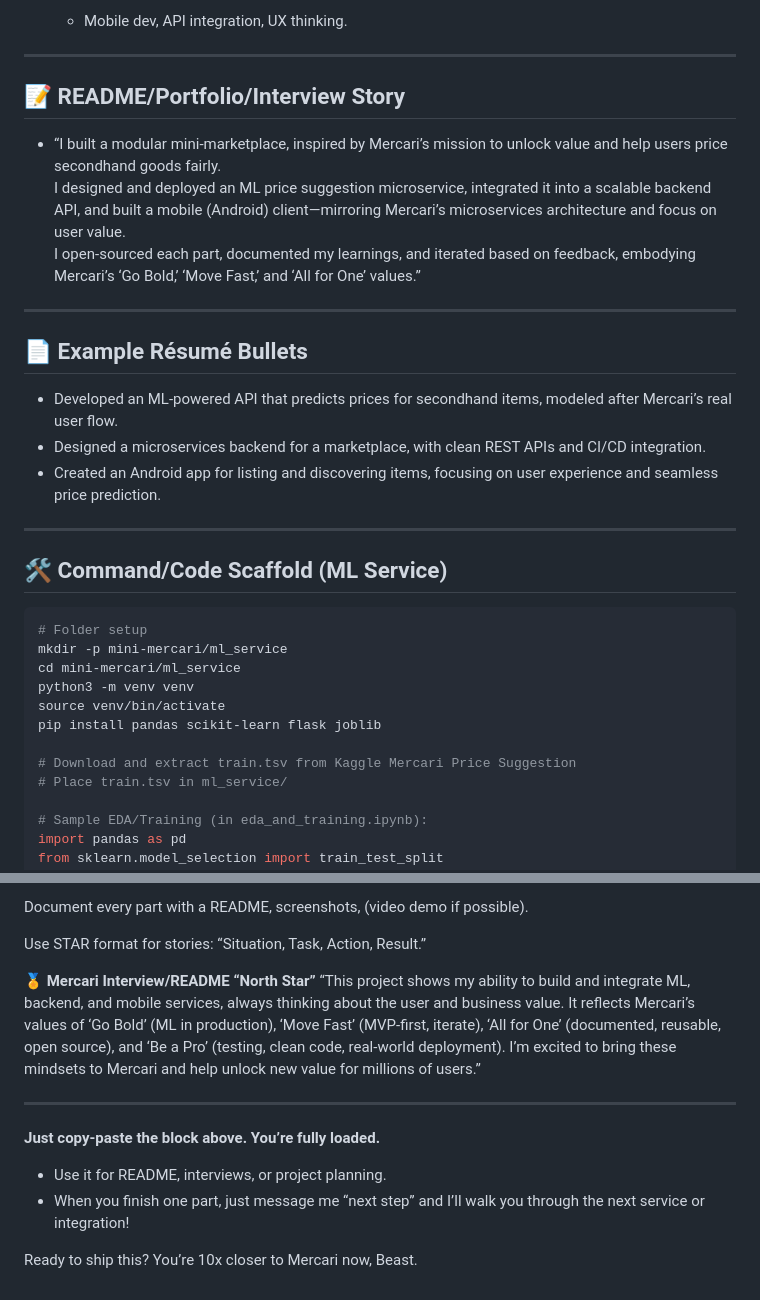
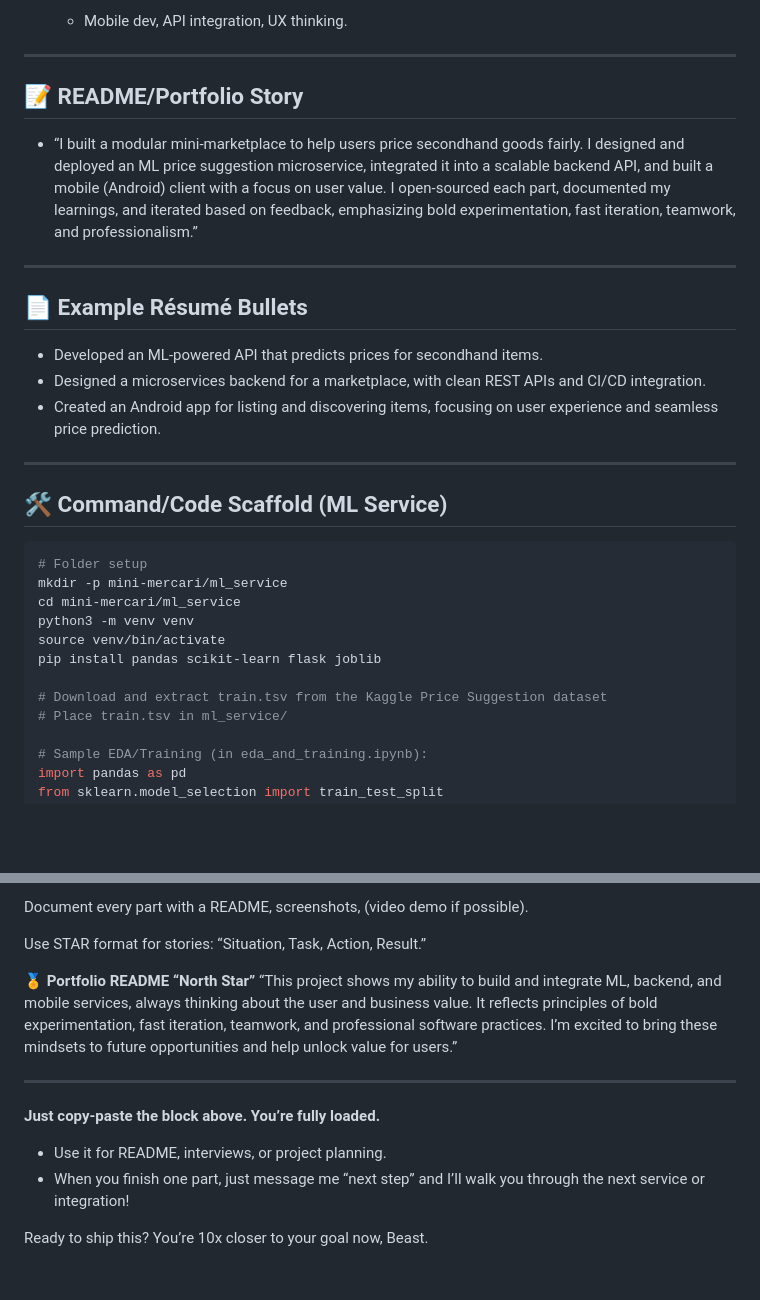
Before and after one commit to qaim-b/mini-mercari, a Markdown page: README.md, 2 parts joined by grey strips. GitHub-like rendering; blank space fills up the shorter version.

```diff
--- a/README.md
+++ b/README.md
@@ -111,17 +71,17 @@ mini-mercari/
 
 ---
 
-## 📝 README/Portfolio/Interview Story
+## 📝 README/Portfolio Story
 
-- “I built a modular mini-marketplace, inspired by Mercari’s mission to unlock value and help users price secondhand goods fairly.
-I designed and deployed an ML price suggestion microservice, integrated it into a scalable backend API, and built a mobile (Android) client—mirroring Mercari’s microservices architecture and focus on user value.
-I open-sourced each part, documented my learnings, and iterated based on feedback, embodying Mercari’s ‘Go Bold,’ ‘Move Fast,’ and ‘All for One’ values.”
+- “I built a modular mini-marketplace to help users price secondhand goods fairly.
+I designed and deployed an ML price suggestion microservice, integrated it into a scalable backend API, and built a mobile (Android) client with a focus on user value.
+I open-sourced each part, documented my learnings, and iterated based on feedback, emphasizing bold experimentation, fast iteration, teamwork, and professionalism.”
 
 ---
 
 ## 📄 Example Résumé Bullets
 
-- Developed an ML-powered API that predicts prices for secondhand items, modeled after Mercari’s real user flow.
+- Developed an ML-powered API that predicts prices for secondhand items.
 - Designed a microservices backend for a marketplace, with clean REST APIs and CI/CD integration.
 - Created an Android app for listing and discovering items, focusing on user experience and seamless price prediction.
 
@@ -137,7 +97,7 @@ python3 -m venv venv
 source venv/bin/activate
 pip install pandas scikit-learn flask joblib
 
-# Download and extract train.tsv from Kaggle Mercari Price Suggestion
+# Download and extract train.tsv from the Kaggle Price Suggestion dataset
 # Place train.tsv in ml_service/
 
 # Sample EDA/Training (in eda_and_training.ipynb):
@@ -200,10 +160,10 @@ Document every part with a README, screenshots, (video demo if possible).
 
 Use STAR format for stories: “Situation, Task, Action, Result.”
 
-🏅 **Mercari Interview/README “North Star”**
+🏅 **Portfolio README “North Star”**
 “This project shows my ability to build and integrate ML, backend, and mobile services, always thinking about the user and business value.
-It reflects Mercari’s values of ‘Go Bold’ (ML in production), ‘Move Fast’ (MVP-first, iterate), ‘All for One’ (documented, reusable, open source), and ‘Be a Pro’ (testing, clean code, real-world deployment).
-I’m excited to bring these mindsets to Mercari and help unlock new value for millions of users.”
+It reflects principles of bold experimentation, fast iteration, teamwork, and professional software practices.
+I’m excited to bring these mindsets to future opportunities and help unlock value for users.”
 
 ---
 
@@ -211,4 +171,4 @@ I’m excited to bring these mindsets to Mercari and help unlock new value for m
 - Use it for README, interviews, or project planning.
 - When you finish one part, just message me “next step” and I’ll walk you through the next service or integration!
 
-Ready to ship this? You’re 10x closer to Mercari now, Beast.
+Ready to ship this? You’re 10x closer to your goal now, Beast.
```
Also changed, not shown: other parts of README.md (+6 -46 lines).
